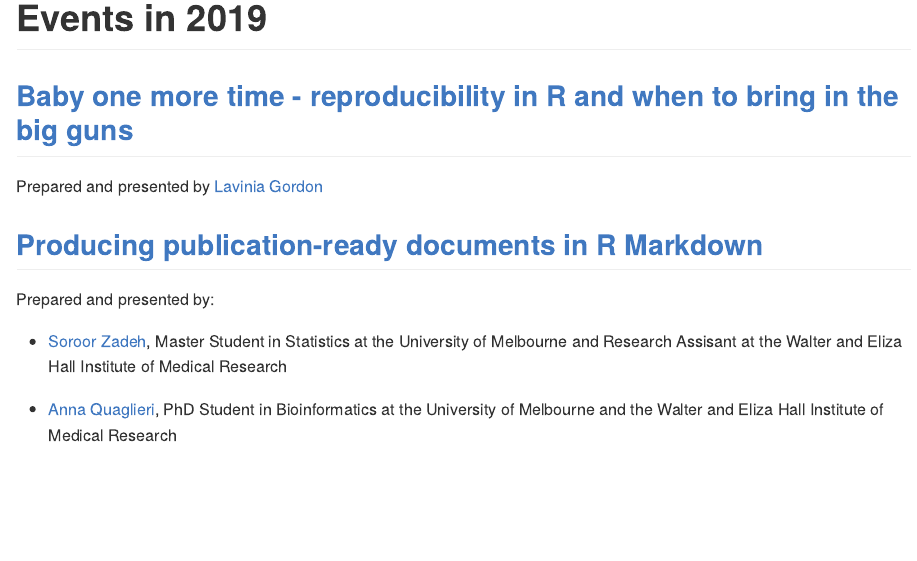
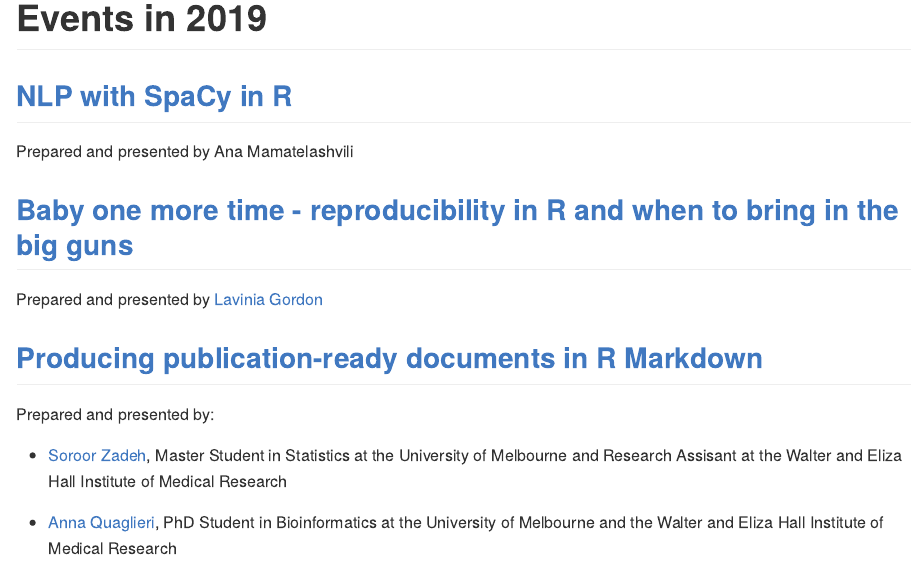
Before and after one commit to rladies/meetup-presentations_melbourne, an R Markdown document (README.Rmd): the page in a window 1100 px wide, from 630 px down. The pictures show the output file README.md that the author committed with the source, drawn offline in the style of GitHub.

Commit message:
May 2019 event

```diff
--- a/README.Rmd
+++ b/README.Rmd
@@ -16,6 +16,11 @@ grid.raster(img)
 \clearpage
 
 # Events in 2019
+
+## [NLP with SpaCy in R](https://github.com/R-LadiesMelbourne/2019-06-18-NLP-with-SpaCy-in-R)
+
+Prepared and presented by Ana Mamatelashvili
+
 
 ## [Baby one more time - reproducibility in R and when to bring in the big guns](https://mrslaviniag.github.io/xaringan_presentations/rladies_presentation_22_May_2019.html#1)
 
```
Also changed, not shown: README.md.
